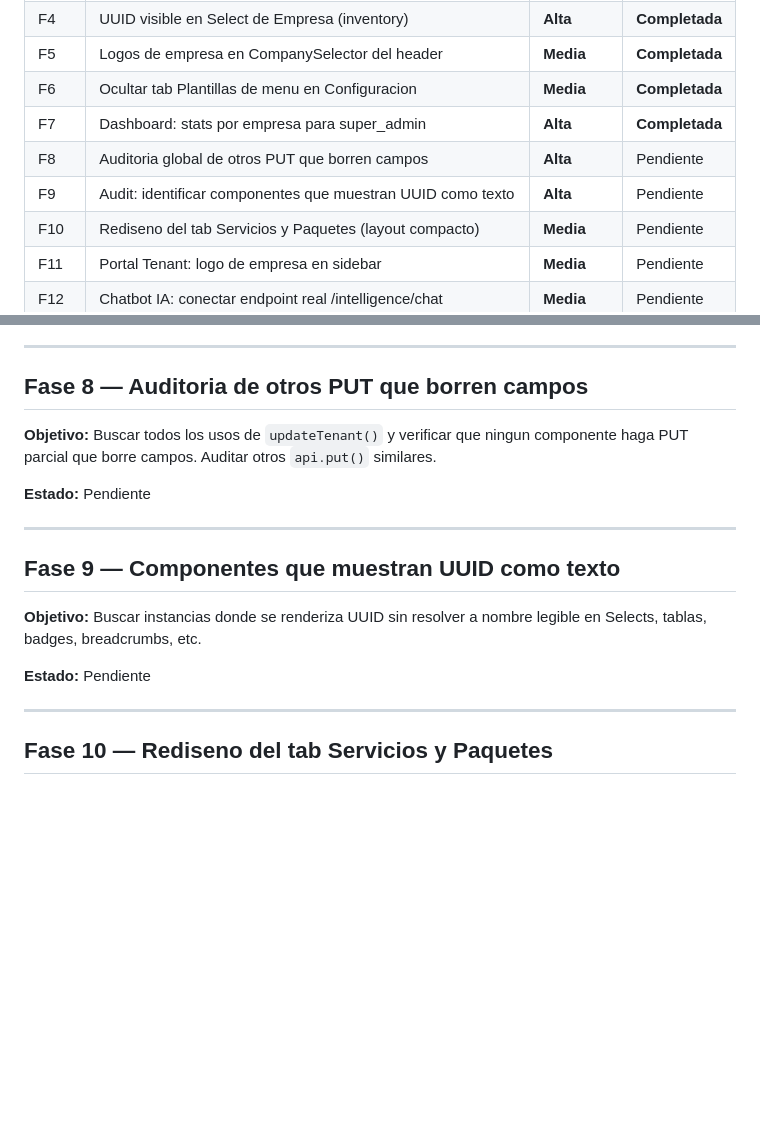
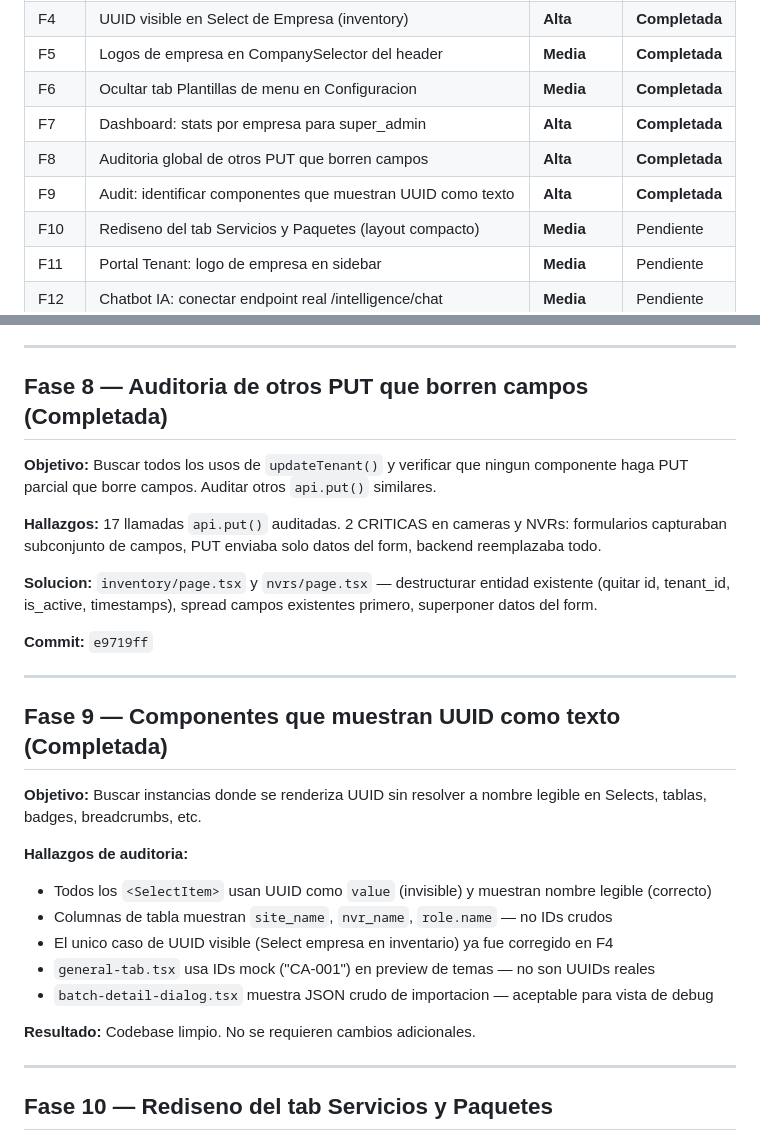
Before and after one commit to CB-Luna/plataforma-cctv, a Markdown page: .github/PLAN_DE_ACCION.md, 2 parts joined by grey strips. GitHub-like rendering; blank space fills up the shorter version.

Commit message:
fase(F9): auditoria UUID como texto - codebase limpio, sin cambios requeridos

```diff
--- a/.github/PLAN_DE_ACCION.md
+++ b/.github/PLAN_DE_ACCION.md
@@ -27,8 +27,8 @@ Al terminar cualquier fase:
 | F5 | Logos de empresa en CompanySelector del header | **Media** | **Completada** |
 | F6 | Ocultar tab Plantillas de menu en Configuracion | **Media** | **Completada** |
 | F7 | Dashboard: stats por empresa para super_admin | **Alta** | **Completada** |
-| F8 | Auditoria global de otros PUT que borren campos | **Alta** | Pendiente |
-| F9 | Audit: identificar componentes que muestran UUID como texto | **Alta** | Pendiente |
+| F8 | Auditoria global de otros PUT que borren campos | **Alta** | **Completada** |
+| F9 | Audit: identificar componentes que muestran UUID como texto | **Alta** | **Completada** |
 | F10 | Rediseno del tab Servicios y Paquetes (layout compacto) | **Media** | Pendiente |
 | F11 | Portal Tenant: logo de empresa en sidebar | **Media** | Pendiente |
 | F12 | Chatbot IA: conectar endpoint real /intelligence/chat | **Media** | Pendiente |
@@ -113,19 +113,30 @@ Al terminar cualquier fase:
 
 ---
 
-## Fase 8 — Auditoria de otros PUT que borren campos
+## Fase 8 — Auditoria de otros PUT que borren campos (Completada)
 
 **Objetivo:** Buscar todos los usos de `updateTenant()` y verificar que ningun componente haga PUT parcial que borre campos. Auditar otros `api.put()` similares.
 
-**Estado:** Pendiente
+**Hallazgos:** 17 llamadas `api.put()` auditadas. 2 CRITICAS en cameras y NVRs: formularios capturaban subconjunto de campos, PUT enviaba solo datos del form, backend reemplazaba todo.
+
+**Solucion:** `inventory/page.tsx` y `nvrs/page.tsx` — destructurar entidad existente (quitar id, tenant_id, is_active, timestamps), spread campos existentes primero, superponer datos del form.
+
+**Commit:** `e9719ff`
 
 ---
 
-## Fase 9 — Componentes que muestran UUID como texto
+## Fase 9 — Componentes que muestran UUID como texto (Completada)
 
 **Objetivo:** Buscar instancias donde se renderiza UUID sin resolver a nombre legible en Selects, tablas, badges, breadcrumbs, etc.
 
-**Estado:** Pendiente
+**Hallazgos de auditoria:**
+- Todos los `<SelectItem>` usan UUID como `value` (invisible) y muestran nombre legible (correcto)
+- Columnas de tabla muestran `site_name`, `nvr_name`, `role.name` — no IDs crudos
+- El unico caso de UUID visible (Select empresa en inventario) ya fue corregido en F4
+- `general-tab.tsx` usa IDs mock ("CA-001") en preview de temas — no son UUIDs reales
+- `batch-detail-dialog.tsx` muestra JSON crudo de importacion — aceptable para vista de debug
+
+**Resultado:** Codebase limpio. No se requieren cambios adicionales.
 
 ---
 
```
